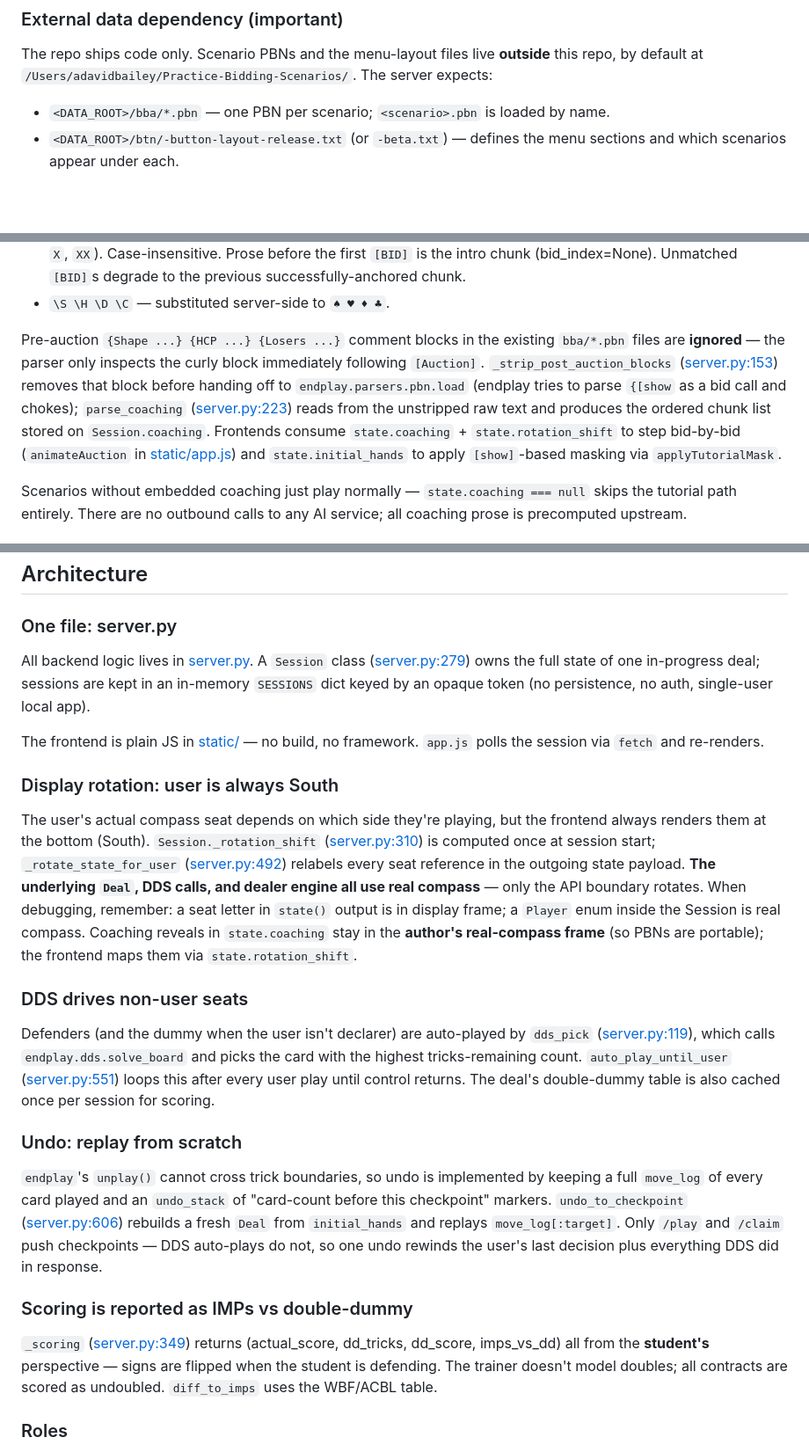
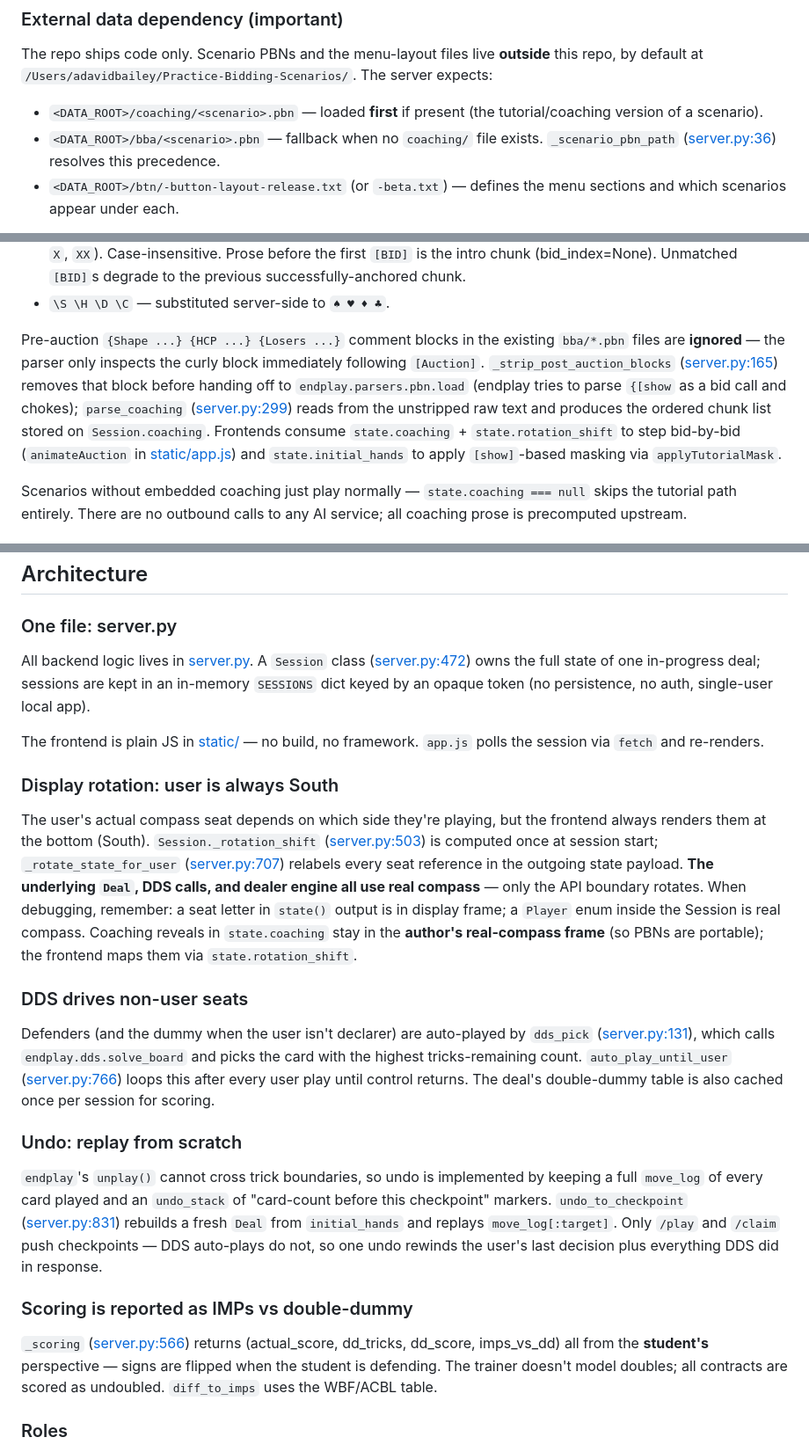
Before and after one commit to ADavidBailey/AI-Bridge-Play-Trainer, a Markdown page: CLAUDE.md, 3 parts joined by grey strips. Shown at 88% size. GitHub-like rendering; blank space fills up the shorter version.

Commit message:
Docs: refresh CLAUDE.md line citations + document coaching/ precedence
server.py grew to 1091 lines; 9 of 10 cited line numbers were stale.
Repoint all citations to current symbols. Also document that the loader
checks coaching/<scenario>.pbn first and falls back to bba/
(_scenario_pbn_path), which CLAUDE.md previously omitted.

Co-Authored-By: Claude Opus 4.8 (1M context) <noreply@anthropic.com>

```diff
--- a/CLAUDE.md
+++ b/CLAUDE.md
@@ -20,7 +20,8 @@ Then open http://localhost:8765/. There is no test suite, lint config, or build
 
 The repo ships code only. Scenario PBNs and the menu-layout files live **outside** this repo, by default at `/Users/adavidbailey/Practice-Bidding-Scenarios/`. The server expects:
 
-- `<DATA_ROOT>/bba/*.pbn` — one PBN per scenario; `<scenario>.pbn` is loaded by name.
+- `<DATA_ROOT>/coaching/<scenario>.pbn` — loaded **first** if present (the tutorial/coaching version of a scenario).
+- `<DATA_ROOT>/bba/<scenario>.pbn` — fallback when no `coaching/` file exists. `_scenario_pbn_path` ([server.py:36](server.py#L36)) resolves this precedence.
 - `<DATA_ROOT>/btn/-button-layout-release.txt` (or `-beta.txt`) — defines the menu sections and which scenarios appear under each.
 
 Override the location with `BRIDGE_DATA_ROOT=/some/path` ([server.py:29](server.py#L29)). If neither button-layout file is found, the menu falls back to a flat alphabetical list of all PBNs.
@@ -44,7 +45,7 @@ Recognised markers:
 - `[BID xxx]` — anchors the chunk to the next unconsumed matching PBN-form call in the auction (`1C`, `2D`, `3NT`, `X`, `XX`). Case-insensitive. Prose before the first `[BID]` is the intro chunk (bid_index=None). Unmatched `[BID]`s degrade to the previous successfully-anchored chunk.
 - `\S \H \D \C` — substituted server-side to `♠ ♥ ♦ ♣`.
 
-Pre-auction `{Shape ...} {HCP ...} {Losers ...}` comment blocks in the existing `bba/*.pbn` files are **ignored** — the parser only inspects the curly block immediately following `[Auction]`. `_strip_post_auction_blocks` ([server.py:153](server.py#L153)) removes that block before handing off to `endplay.parsers.pbn.load` (endplay tries to parse `{[show` as a bid call and chokes); `parse_coaching` ([server.py:223](server.py#L223)) reads from the unstripped raw text and produces the ordered chunk list stored on `Session.coaching`. Frontends consume `state.coaching` + `state.rotation_shift` to step bid-by-bid (`animateAuction` in [static/app.js](static/app.js)) and `state.initial_hands` to apply `[show]`-based masking via `applyTutorialMask`.
+Pre-auction `{Shape ...} {HCP ...} {Losers ...}` comment blocks in the existing `bba/*.pbn` files are **ignored** — the parser only inspects the curly block immediately following `[Auction]`. `_strip_post_auction_blocks` ([server.py:165](server.py#L165)) removes that block before handing off to `endplay.parsers.pbn.load` (endplay tries to parse `{[show` as a bid call and chokes); `parse_coaching` ([server.py:299](server.py#L299)) reads from the unstripped raw text and produces the ordered chunk list stored on `Session.coaching`. Frontends consume `state.coaching` + `state.rotation_shift` to step bid-by-bid (`animateAuction` in [static/app.js](static/app.js)) and `state.initial_hands` to apply `[show]`-based masking via `applyTutorialMask`.
 
 Scenarios without embedded coaching just play normally — `state.coaching === null` skips the tutorial path entirely. There are no outbound calls to any AI service; all coaching prose is precomputed upstream.
 
@@ -56,25 +57,25 @@ Scenarios without embedded coaching just play normally — `state.coaching === n
 
 ### One file: server.py
 
-All backend logic lives in [server.py](server.py). A `Session` class ([server.py:279](server.py#L279)) owns the full state of one in-progress deal; sessions are kept in an in-memory `SESSIONS` dict keyed by an opaque token (no persistence, no auth, single-user local app).
+All backend logic lives in [server.py](server.py). A `Session` class ([server.py:472](server.py#L472)) owns the full state of one in-progress deal; sessions are kept in an in-memory `SESSIONS` dict keyed by an opaque token (no persistence, no auth, single-user local app).
 
 The frontend is plain JS in [static/](static/) — no build, no framework. `app.js` polls the session via `fetch` and re-renders.
 
 ### Display rotation: user is always South
 
-The user's actual compass seat depends on which side they're playing, but the frontend always renders them at the bottom (South). `Session._rotation_shift` ([server.py:310](server.py#L310)) is computed once at session start; `_rotate_state_for_user` ([server.py:492](server.py#L492)) relabels every seat reference in the outgoing state payload. **The underlying `Deal`, DDS calls, and dealer engine all use real compass** — only the API boundary rotates. When debugging, remember: a seat letter in `state()` output is in display frame; a `Player` enum inside the Session is real compass. Coaching reveals in `state.coaching` stay in the **author's real-compass frame** (so PBNs are portable); the frontend maps them via `state.rotation_shift`.
+The user's actual compass seat depends on which side they're playing, but the frontend always renders them at the bottom (South). `Session._rotation_shift` ([server.py:503](server.py#L503)) is computed once at session start; `_rotate_state_for_user` ([server.py:707](server.py#L707)) relabels every seat reference in the outgoing state payload. **The underlying `Deal`, DDS calls, and dealer engine all use real compass** — only the API boundary rotates. When debugging, remember: a seat letter in `state()` output is in display frame; a `Player` enum inside the Session is real compass. Coaching reveals in `state.coaching` stay in the **author's real-compass frame** (so PBNs are portable); the frontend maps them via `state.rotation_shift`.
 
 ### DDS drives non-user seats
 
-Defenders (and the dummy when the user isn't declarer) are auto-played by `dds_pick` ([server.py:119](server.py#L119)), which calls `endplay.dds.solve_board` and picks the card with the highest tricks-remaining count. `auto_play_until_user` ([server.py:551](server.py#L551)) loops this after every user play until control returns. The deal's double-dummy table is also cached once per session for scoring.
+Defenders (and the dummy when the user isn't declarer) are auto-played by `dds_pick` ([server.py:131](server.py#L131)), which calls `endplay.dds.solve_board` and picks the card with the highest tricks-remaining count. `auto_play_until_user` ([server.py:766](server.py#L766)) loops this after every user play until control returns. The deal's double-dummy table is also cached once per session for scoring.
 
 ### Undo: replay from scratch
 
-`endplay`'s `unplay()` cannot cross trick boundaries, so undo is implemented by keeping a full `move_log` of every card played and an `undo_stack` of "card-count before this checkpoint" markers. `undo_to_checkpoint` ([server.py:606](server.py#L606)) rebuilds a fresh `Deal` from `initial_hands` and replays `move_log[:target]`. Only `/play` and `/claim` push checkpoints — DDS auto-plays do not, so one undo rewinds the user's last decision plus everything DDS did in response.
+`endplay`'s `unplay()` cannot cross trick boundaries, so undo is implemented by keeping a full `move_log` of every card played and an `undo_stack` of "card-count before this checkpoint" markers. `undo_to_checkpoint` ([server.py:831](server.py#L831)) rebuilds a fresh `Deal` from `initial_hands` and replays `move_log[:target]`. Only `/play` and `/claim` push checkpoints — DDS auto-plays do not, so one undo rewinds the user's last decision plus everything DDS did in response.
 
 ### Scoring is reported as IMPs vs double-dummy
 
-`_scoring` ([server.py:349](server.py#L349)) returns (actual_score, dd_tricks, dd_score, imps_vs_dd) all from the **student's** perspective — signs are flipped when the student is defending. The trainer doesn't model doubles; all contracts are scored as undoubled. `diff_to_imps` uses the WBF/ACBL table.
+`_scoring` ([server.py:566](server.py#L566)) returns (actual_score, dd_tricks, dd_score, imps_vs_dd) all from the **student's** perspective — signs are flipped when the student is defending. The trainer doesn't model doubles; all contracts are scored as undoubled. `diff_to_imps` uses the WBF/ACBL table.
 
 ### Roles
 
```
